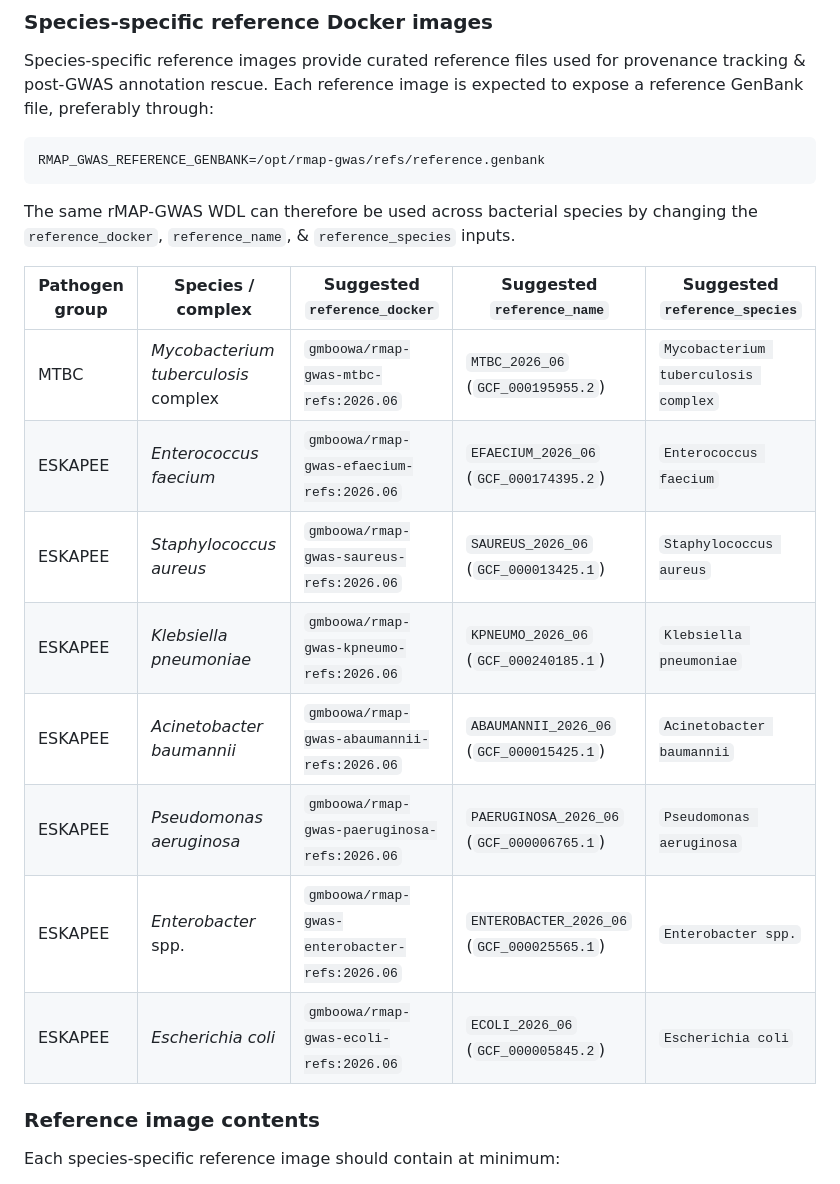
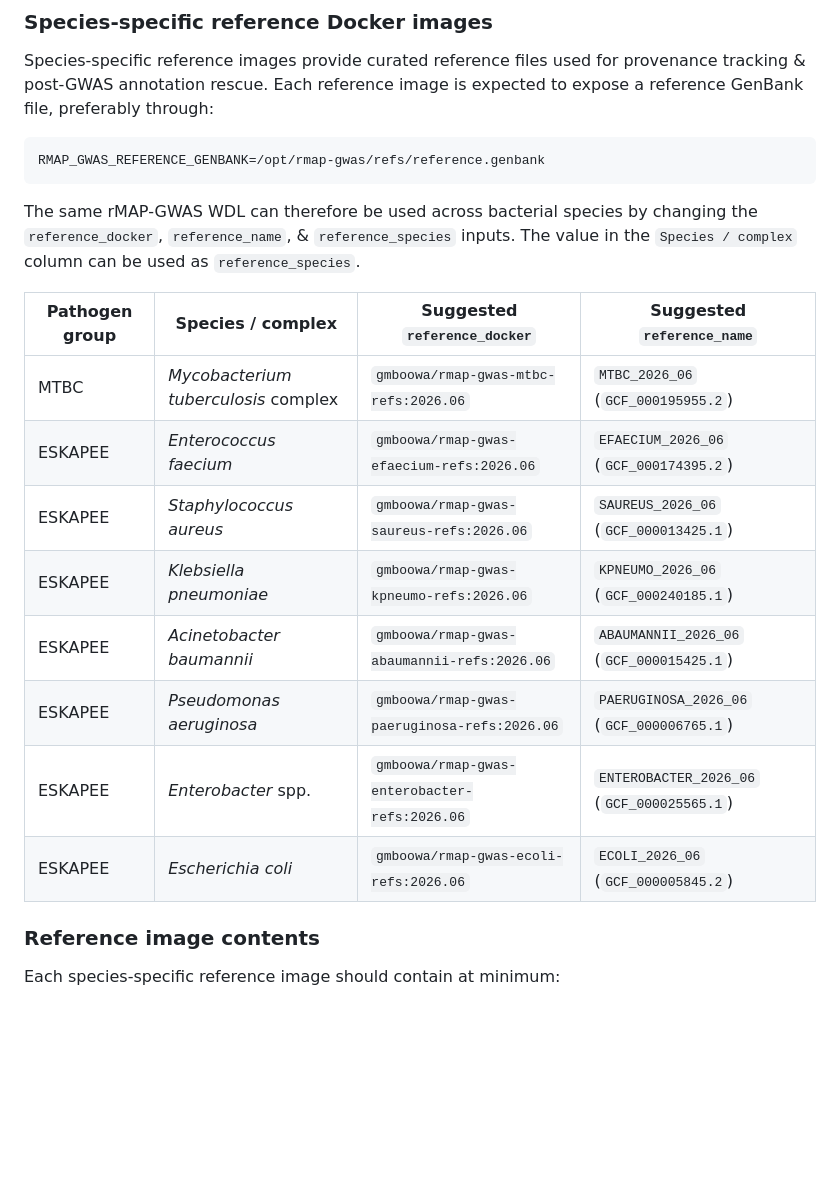
Before and after one commit to gmboowa/rMAP-GWAS, a Markdown page: README.md, the part around the change. GitHub-like rendering; blank space fills up the shorter version.

````diff
--- a/README.md
+++ b/README.md
@@ -750,19 +750,18 @@ Species-specific reference images provide curated reference files used for prove
 RMAP_GWAS_REFERENCE_GENBANK=/opt/rmap-gwas/refs/reference.genbank
 ```
 
-The same rMAP-GWAS WDL can therefore be used across bacterial species by changing the `reference_docker`, `reference_name`, &  `reference_species` inputs.
+The same rMAP-GWAS WDL can therefore be used across bacterial species by changing the `reference_docker`, `reference_name`, & `reference_species` inputs. The value in the `Species / complex` column can be used as `reference_species`.
 
-
-| Pathogen group | Species / complex                    | Suggested `reference_docker`                  | Suggested `reference_name`                  | Suggested `reference_species`        |
-| -------------- | ------------------------------------ | --------------------------------------------- | ------------------------------------------- | ------------------------------------ |
-| MTBC           | *Mycobacterium tuberculosis* complex | `gmboowa/rmap-gwas-mtbc-refs:2026.06`         | `MTBC_2026_06` (`GCF_000195955.2`)          | `Mycobacterium tuberculosis complex` |
-| ESKAPEE        | *Enterococcus faecium*               | `gmboowa/rmap-gwas-efaecium-refs:2026.06`     | `EFAECIUM_2026_06` (`GCF_000174395.2`)      | `Enterococcus faecium`               |
-| ESKAPEE        | *Staphylococcus aureus*              | `gmboowa/rmap-gwas-saureus-refs:2026.06`      | `SAUREUS_2026_06` (`GCF_000013425.1`)       | `Staphylococcus aureus`              |
-| ESKAPEE        | *Klebsiella pneumoniae*              | `gmboowa/rmap-gwas-kpneumo-refs:2026.06`      | `KPNEUMO_2026_06` (`GCF_000240185.1`)       | `Klebsiella pneumoniae`              |
-| ESKAPEE        | *Acinetobacter baumannii*            | `gmboowa/rmap-gwas-abaumannii-refs:2026.06`   | `ABAUMANNII_2026_06` (`GCF_000015425.1`)    | `Acinetobacter baumannii`            |
-| ESKAPEE        | *Pseudomonas aeruginosa*             | `gmboowa/rmap-gwas-paeruginosa-refs:2026.06`  | `PAERUGINOSA_2026_06` (`GCF_000006765.1`)   | `Pseudomonas aeruginosa`             |
-| ESKAPEE        | *Enterobacter* spp.                  | `gmboowa/rmap-gwas-enterobacter-refs:2026.06` | `ENTEROBACTER_2026_06` (`GCF_000025565.1`)  | `Enterobacter spp.`                  |
-| ESKAPEE        | *Escherichia coli*                   | `gmboowa/rmap-gwas-ecoli-refs:2026.06`        | `ECOLI_2026_06` (`GCF_000005845.2`)         | `Escherichia coli`                   |
+| Pathogen group | Species / complex                    | Suggested `reference_docker`                  | Suggested `reference_name`                 |
+| -------------- | ------------------------------------ | --------------------------------------------- | ------------------------------------------ |
+| MTBC           | *Mycobacterium tuberculosis* complex | `gmboowa/rmap-gwas-mtbc-refs:2026.06`         | `MTBC_2026_06` (`GCF_000195955.2`)         |
+| ESKAPEE        | *Enterococcus faecium*               | `gmboowa/rmap-gwas-efaecium-refs:2026.06`     | `EFAECIUM_2026_06` (`GCF_000174395.2`)     |
+| ESKAPEE        | *Staphylococcus aureus*              | `gmboowa/rmap-gwas-saureus-refs:2026.06`      | `SAUREUS_2026_06` (`GCF_000013425.1`)      |
+| ESKAPEE        | *Klebsiella pneumoniae*              | `gmboowa/rmap-gwas-kpneumo-refs:2026.06`      | `KPNEUMO_2026_06` (`GCF_000240185.1`)      |
+| ESKAPEE        | *Acinetobacter baumannii*            | `gmboowa/rmap-gwas-abaumannii-refs:2026.06`   | `ABAUMANNII_2026_06` (`GCF_000015425.1`)   |
+| ESKAPEE        | *Pseudomonas aeruginosa*             | `gmboowa/rmap-gwas-paeruginosa-refs:2026.06`  | `PAERUGINOSA_2026_06` (`GCF_000006765.1`)  |
+| ESKAPEE        | *Enterobacter* spp.                  | `gmboowa/rmap-gwas-enterobacter-refs:2026.06` | `ENTEROBACTER_2026_06` (`GCF_000025565.1`) |
+| ESKAPEE        | *Escherichia coli*                   | `gmboowa/rmap-gwas-ecoli-refs:2026.06`        | `ECOLI_2026_06` (`GCF_000005845.2`)        |
 ### Reference image contents
 
 Each species-specific reference image should contain at minimum:
````
